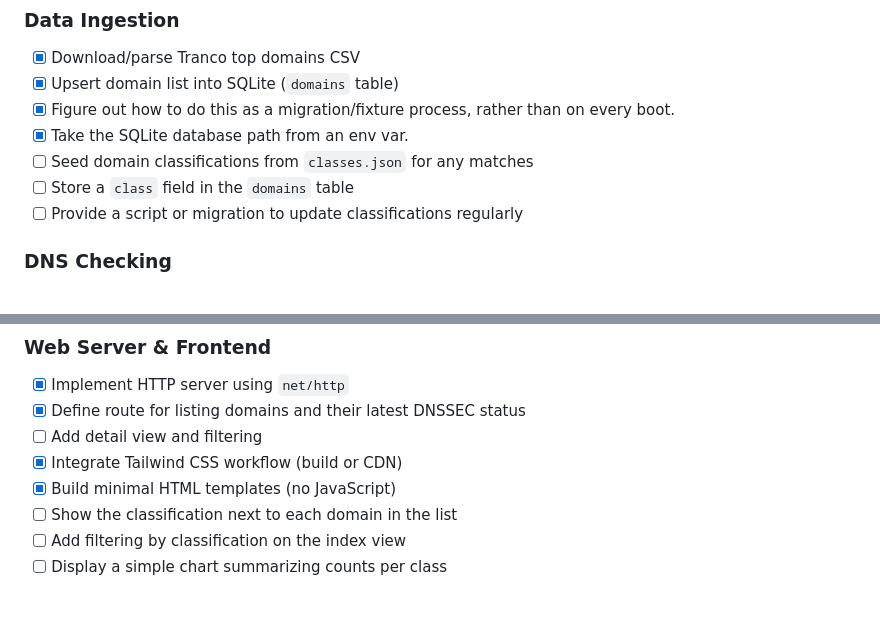
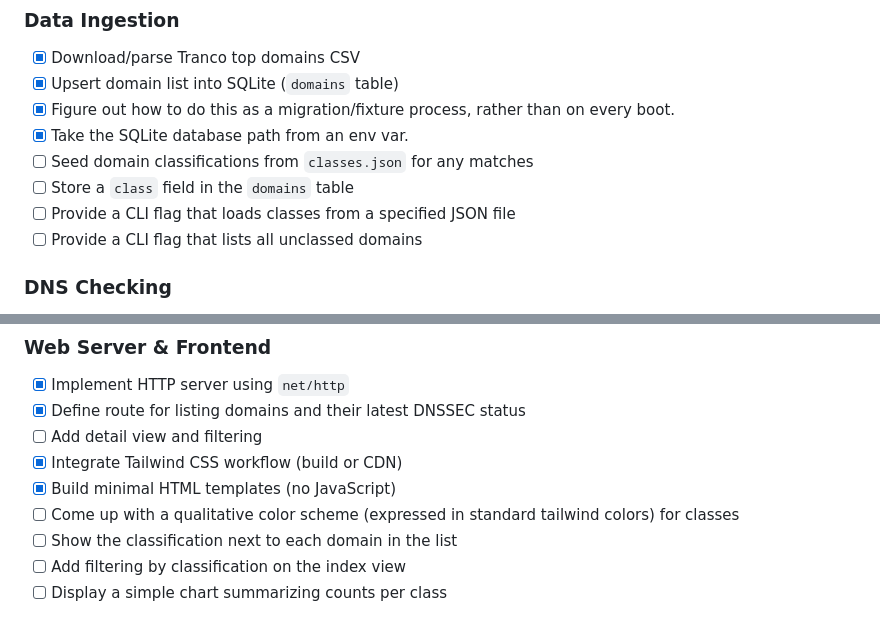
Before and after one commit to tqbf/dnssecmenot, a Markdown page: PROJECT.md, 2 parts joined by grey strips. GitHub-like rendering.

```diff
--- a/PROJECT.md
+++ b/PROJECT.md
@@ -70,7 +70,8 @@ This document outlines the comprehensive plan for **dnssecme-not**, a Go-based s
 - [x] Take the SQLite database path from an env var.
 - [ ] Seed domain classifications from `classes.json` for any matches
 - [ ] Store a `class` field in the `domains` table
-- [ ] Provide a script or migration to update classifications regularly
+- [ ] Provide a CLI flag that loads classes from a specified JSON file
+- [ ] Provide a CLI flag that lists all unclassed domains
 
 ### DNS Checking
 - [x] Design DB schema: `domains`, `dns_checks` tables
@@ -86,6 +87,7 @@ This document outlines the comprehensive plan for **dnssecme-not**, a Go-based s
  - [ ] Add detail view and filtering
 - [x] Integrate Tailwind CSS workflow (build or CDN)
 - [x] Build minimal HTML templates (no JavaScript)
+- [ ] Come up with a qualitative color scheme (expressed in standard tailwind colors) for classes
 - [ ] Show the classification next to each domain in the list
 - [ ] Add filtering by classification on the index view
 - [ ] Display a simple chart summarizing counts per class
```
